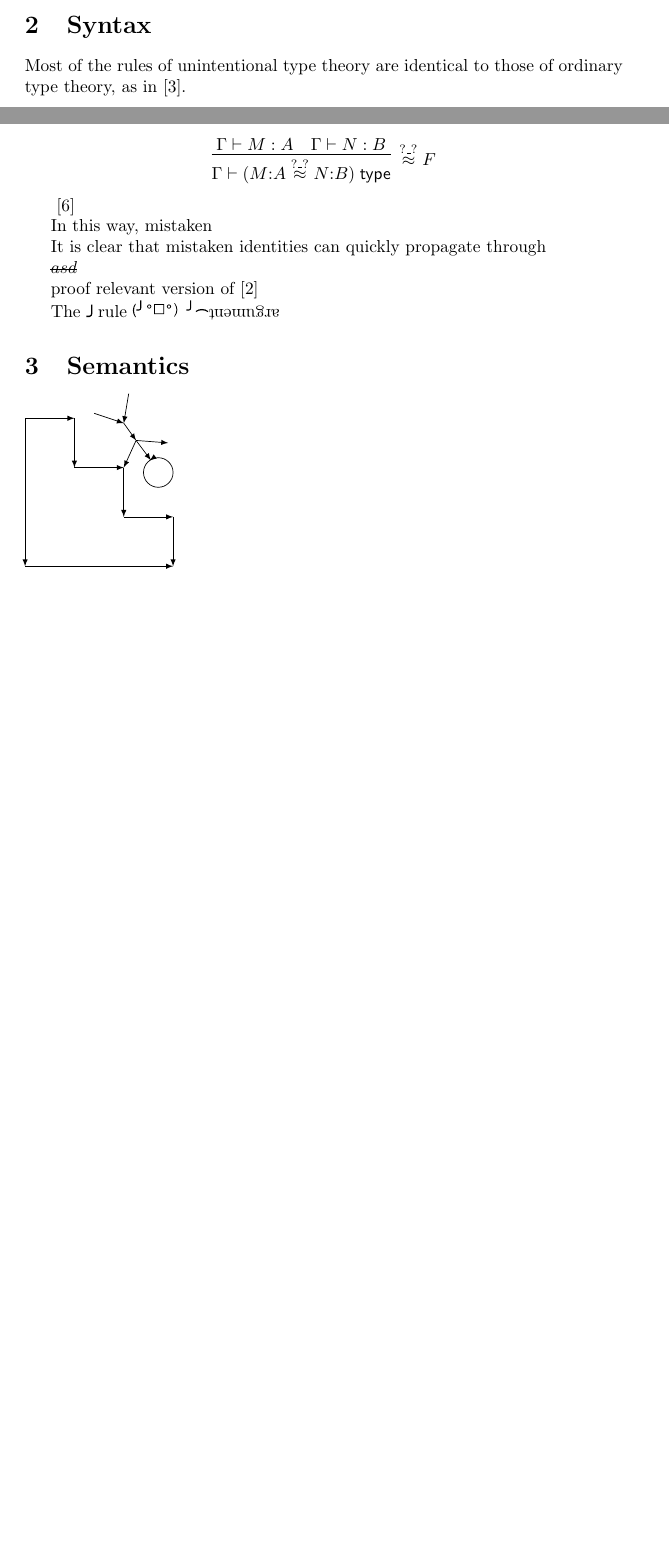
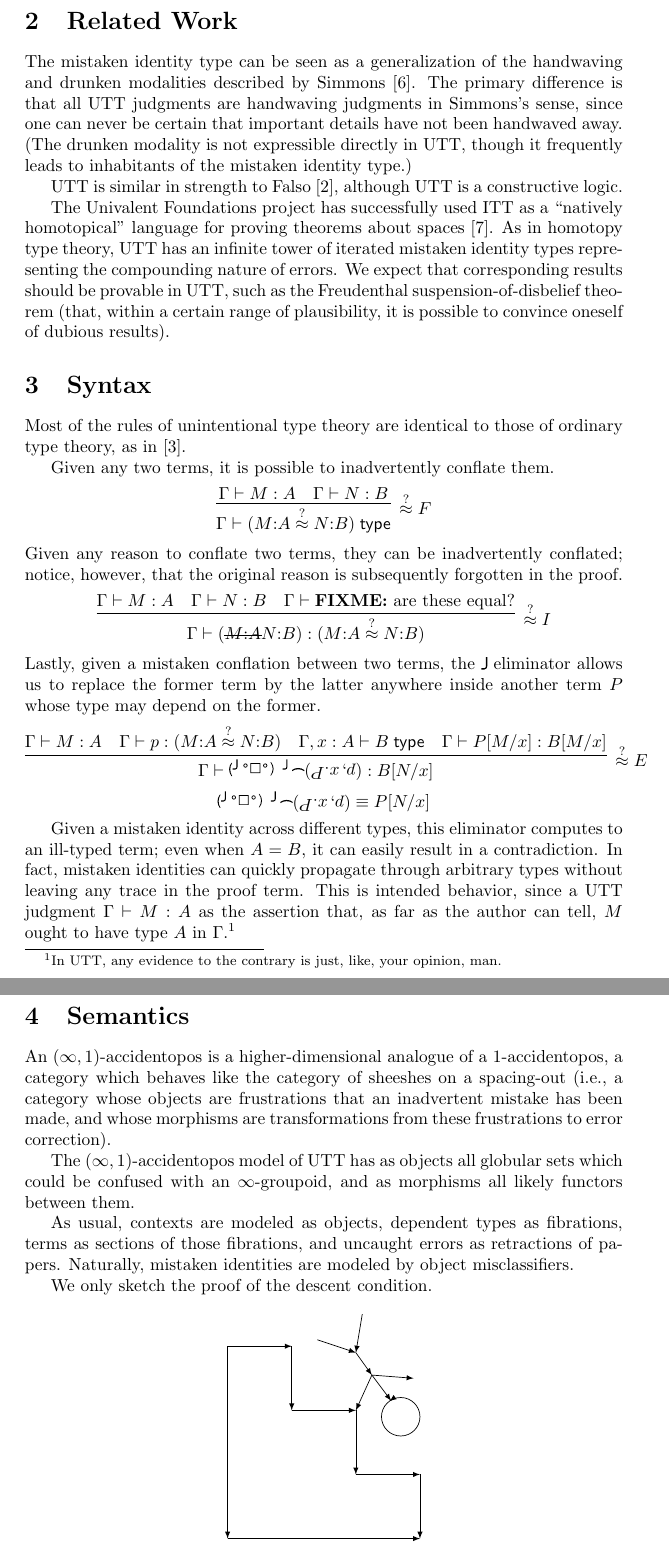
Before and after one commit to cangiuli/sigbovik, a LaTeX document (unintentional/unintentional.tex): two parts of pages 1 and 2 of 3 before the commit and two parts of pages 2 and 3 of 4 after it, joined at a grey line, cut at the place of the change, the shorter picture padded with empty space. Compiled offline with pdfLaTeX.

Commit message:
Finished paper.

```diff
--- a/unintentional/unintentional.tex
+++ b/unintentional/unintentional.tex
@@ -11,9 +11,12 @@
 \usetikzlibrary{decorations.markings}
 \tikzset{>=latex}
 
+\newcommand{\infertwo}[4][]{\infer[#1]{#2}%
+{\deduce{#4}{#3}}}
+
 \newcommand\tableflip{\includegraphics[height=.8\baselineskip]{tableflip.pdf}}
 \renewcommand\j{\includegraphics[height=.6\baselineskip]{j.pdf}\ }
-\newcommand\J[1]{\tableflip\rotatebox[origin=c]{180}{#1}}
+\newcommand\J[1]{\tableflip\rotatebox[origin=c]{180}{\ensuremath{#1}}}
 
 \newcommand{\msout}[1]{\text{\sout{\ensuremath{#1}}}}
 \newcommand\G{\ensuremath{\Gamma}}
@@ -22,13 +25,16 @@
 \newcommand\Id[3]{\ensuremath{#2 =_{#1} #3}}
 \newcommand\interp[1]{\ensuremath{\llbracket #1\rrbracket}}
 
-\newcommand\AccRel{\ensuremath{\overset{?\_?}{\approx}}}
+\newcommand\AccRel{\ensuremath{\overset{?}{\approx}}}
 \newcommand\Acc[4]{\ensuremath{#3{:}#1 \AccRel #4{:}#2}}
+\newcommand\AccI[4]{\ensuremath{\msout{#3{:}#1}#4{:}#2}}
+\newcommand\FIXME[1]{\text{\textbf{FIXME:} #1}}
 %TODO a better symbol
 
 \title{The ($\infty$,1)-accidentopos model of\\ unintentional type theory \\
 \textsc{\large{(Extended Abstract)}}}
 \author{Carlo Angiuli}
+\date{March 20, 2013}
 
 \begin{document}
 \maketitle
@@ -55 +78,2 @@ the Homotopy Type Theory project \cite{HoTT},
 
+\section{Related Work}\label{sec:related}
@@ -58 +80,7 @@ expected that ITT is an internal language for $(\infty,1)$-toposes.)
 
+The mistaken identity type can be seen as a generalization of the handwaving and
+drunken modalities described by Simmons \cite{Simmons}. The primary difference
+is that all UTT judgments are handwaving judgments in Simmons's sense, since one
+can never be certain that important details have not been handwaved away. (The
+drunken modality is not expressible directly in UTT, though it frequently leads
+to inhabitants of the mistaken identity type.)
@@ -62 +87,3 @@ spaces, an idea explored in great detail by \cite{HoTTBook}.
 
+UTT is similar in strength to Falso \cite{Falso}, although UTT is a constructive
+logic.
@@ -69,41 +90,73 @@ so forth).
 
-In particular, we show that UTT is an internal language of
-($\infty$,1)-accidentoposes.
+The Univalent Foundations project has successfully used ITT as a ``natively
+homotopical'' language for proving theorems about spaces \cite{HoTTBook}. As in
+homotopy type theory, UTT has an infinite tower of iterated mistaken identity
+types representing the compounding nature of errors. We expect that
+corresponding results should be provable in UTT, such as the Freudenthal
+suspension-of-disbelief theorem (that, within a certain range of plausibility,
+it is possible to convince oneself of dubious results).
 
-%cite Falso
-
-\section{Syntax}
+\section{Syntax}\label{sec:syntax}
 
 Most of the rules of unintentional type theory are identical to those of
 ordinary type theory, as in \cite{Hofmann}.
 
+Given any two terms, it is possible to inadvertently conflate them.
 \[
 \infer[\AccRel F]
   {\G\vdash(\Acc ABMN)\type}
   {\G\vdash M:A & \G\vdash N:B}
 \]
+Given any reason to conflate two terms, they can be inadvertently conflated;
+notice, however, that the original reason is subsequently forgotten in the
+proof.
+\[
+\infer[\AccRel I]
+  {\G\vdash (\AccI ABMN) : (\Acc ABMN)}
+  {\G\vdash M:A & \G\vdash N:B & \G\vdash\FIXME{are these equal?}}
+\]
+Lastly, given a mistaken conflation between two terms, the \j eliminator allows
+us to replace the former term by the latter anywhere inside another term $P$
+whose type may depend on the former.
+\[
+\infer[\AccRel E]
+  {\G\vdash \J{(p,x.P)} : B[N/x]}
+  {\G\vdash M:A
+  &\G\vdash p : (\Acc ABMN)
+  &\G,x:A\vdash B\type
+  &\G\vdash P[M/x]:B[M/x]}
+\]
+\[
+\J{(p,x.P)}\equiv P[N/x]
+\]
 
+Given a mistaken identity across different types, this eliminator computes to an
+ill-typed term; even when $A=B$, it can easily result in a contradiction.  In
+fact, mistaken identities can quickly propagate through arbitrary types without
+leaving any trace in the proof term. This is intended behavior, since a UTT
+judgment $\G\vdash M:A$ as the assertion that, as far as the author can tell,
+$M$ ought to have type $A$ in $\G$.\footnote{In UTT, any evidence to the
+contrary is just, like, your opinion, man.}
 
-\cite{Simmons}
+\section{Semantics}\label{sec:semantics}
 
-In this way, mistaken
+An $(\infty,1)$-accidentopos is a higher-dimensional analogue of a
+$1$-accidentopos, a category which behaves like the category of sheeshes on a
+spacing-out (i.e., a category whose objects are frustrations that an inadvertent
+mistake has been made, and whose morphisms are transformations from these
+frustrations to error correction).
 
-It is clear that mistaken identities can quickly propagate through
+The $(\infty,1)$-accidentopos model of UTT has as objects all globular sets
+which could be confused with an $\infty$-groupoid, and as morphisms all
+likely functors between them.
 
-$\msout{asd}$
+As usual, contexts are modeled as objects, dependent types as fibrations, terms
+as sections of those fibrations, and uncaught errors as retractions of papers.
+Naturally, mistaken identities are modeled by object misclassifiers.
 
-proof relevant version of \cite{Falso}
+We only sketch the proof of the descent condition.
 
-
-
-
-
-The \j rule
-\J{argument}
-
-\section{Semantics}
-
-\begin{tikzpicture}
+\[\begin{tikzpicture}[scale=1.3]
 % stairs
 \draw[->] (0,3) -- (1,3);
 \draw[->] (1,3) -- (1,2);
@@ -125,5 +178,5 @@ The \j rule
 % legs (2,2.9)
 \draw[->] (2.1,3.5) -- (2,2.9);
 \draw[->] (1.4,3.1) -- (2,2.9);
-\end{tikzpicture}
+\end{tikzpicture}\]
 
```
Also changed, not shown: unintentional/unintentional.tex (60 more changed lines).
